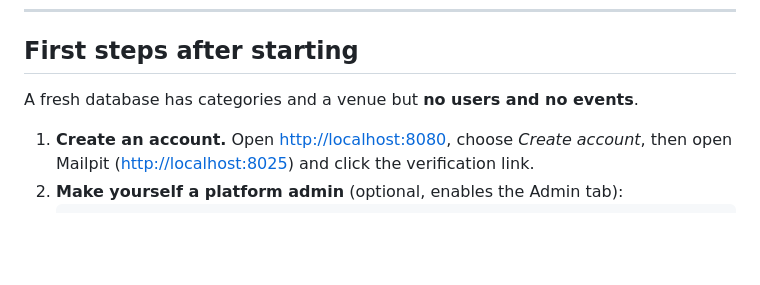
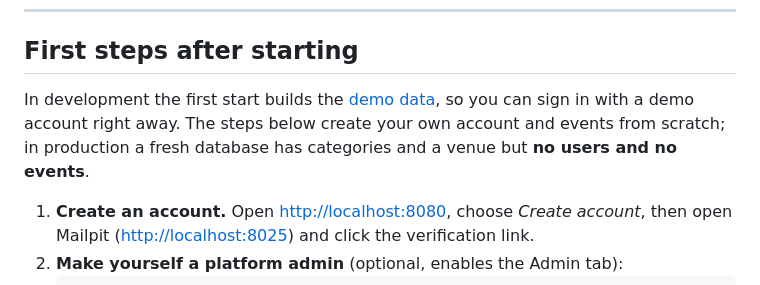
Before and after one commit to AlikhanSharapov01/biletflow, a Markdown page: README.md, the part around the change. Rendered like a GitHub page; blank space fills up the shorter version.

Commit message:
docs: mention demo data in first steps after starting

```diff
--- a/README.md
+++ b/README.md
@@ -134,7 +134,9 @@ docker compose up --build
 
 ## First steps after starting
 
-A fresh database has categories and a venue but **no users and no events**.
+In development the first start builds the [demo data](#demo-data), so you can sign in with a
+demo account right away. The steps below create your own account and events from scratch; in
+production a fresh database has categories and a venue but **no users and no events**.
 
 1. **Create an account.** Open <http://localhost:8080>, choose *Create account*, then open
    Mailpit (<http://localhost:8025>) and click the verification link.
```
